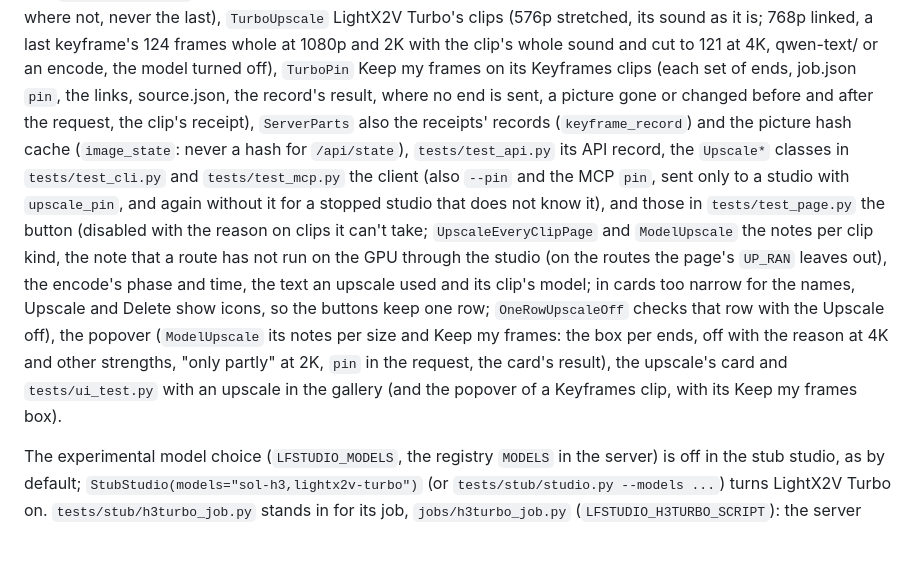
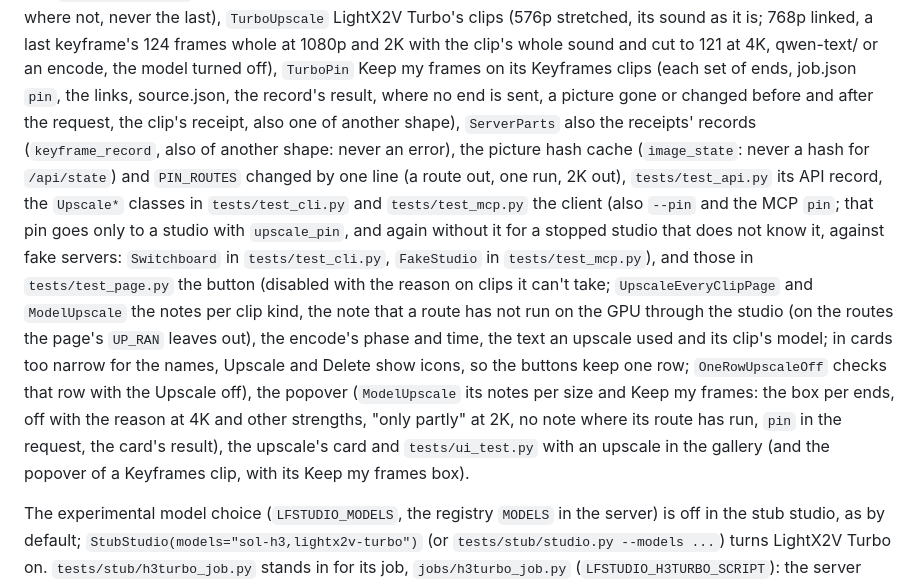
Before and after one commit to slogonomo/lf-studio, a Markdown page: AGENTS.md, the part around the change. Drawn GitHub-style; blank space fills up the shorter version.

Commit message:
Docs: where AGENTS.md says the pin's client and record tests are
The stopped and older studios' pin is in test_cli.py's Switchboard and
test_mcp.py's FakeStudio, not their Upscale classes. Also the new tests: a
receipt of another shape, PIN_ROUTES changed by one line, and the page's
note gone where a route has run.

```diff
--- a/AGENTS.md
+++ b/AGENTS.md
@@ -110,18 +110,20 @@ frames on Sol-H3's clips: the first frame where Stage 2 held it, the reasons whe
 LightX2V Turbo's clips (576p stretched, its sound as it is; 768p linked, a last keyframe's 124 frames whole at 1080p and
 2K with the clip's whole sound and cut to 121 at 4K, qwen-text/ or an encode, the model turned off), `TurboPin` Keep my
 frames on its Keyframes clips (each set of ends, job.json `pin`, the links, source.json, the record's result, where no
-end is sent, a picture gone or changed before and after the request, the clip's receipt), `ServerParts` also the
-receipts' records (`keyframe_record`) and the picture hash cache (`image_state`: never a hash for `/api/state`),
-`tests/test_api.py` its API record, the `Upscale*` classes in `tests/test_cli.py` and `tests/test_mcp.py` the client
-(also `--pin` and the MCP `pin`, sent only to a studio with `upscale_pin`, and again without it for a stopped studio
-that does not know it), and those in `tests/test_page.py` the button (disabled with the reason on clips it can't take;
+end is sent, a picture gone or changed before and after the request, the clip's receipt, also one of another shape),
+`ServerParts` also the receipts' records (`keyframe_record`, also of another shape: never an error), the picture hash
+cache (`image_state`: never a hash for `/api/state`) and `PIN_ROUTES` changed by one line (a route out, one run, 2K
+out), `tests/test_api.py` its API record, the `Upscale*` classes in `tests/test_cli.py` and `tests/test_mcp.py` the
+client (also `--pin` and the MCP `pin`; that pin goes only to a studio with `upscale_pin`, and again without it for a
+stopped studio that does not know it, against fake servers: `Switchboard` in `tests/test_cli.py`, `FakeStudio` in
+`tests/test_mcp.py`), and those in `tests/test_page.py` the button (disabled with the reason on clips it can't take;
 `UpscaleEveryClipPage` and `ModelUpscale` the notes per clip kind, the note that a route has not run on the GPU through
 the studio (on the routes the page's `UP_RAN` leaves out), the encode's phase and time, the text an upscale used and its
 clip's model; in cards too narrow for the names, Upscale and Delete show icons, so the buttons keep one row;
 `OneRowUpscaleOff` checks that row with the Upscale off), the popover (`ModelUpscale` its notes per size and Keep my
-frames: the box per ends, off with the reason at 4K and other strengths, "only partly" at 2K, `pin` in the request, the
-card's result), the upscale's card and `tests/ui_test.py` with an upscale in the gallery (and the popover of a Keyframes
-clip, with its Keep my frames box).
+frames: the box per ends, off with the reason at 4K and other strengths, "only partly" at 2K, no note where its route
+has run, `pin` in the request, the card's result), the upscale's card and `tests/ui_test.py` with an upscale in the
+gallery (and the popover of a Keyframes clip, with its Keep my frames box).
 
 The experimental model choice (`LFSTUDIO_MODELS`, the registry `MODELS` in the server) is off in the stub studio, as by
 default; `StubStudio(models="sol-h3,lightx2v-turbo")` (or `tests/stub/studio.py --models ...`) turns LightX2V Turbo on.
```
